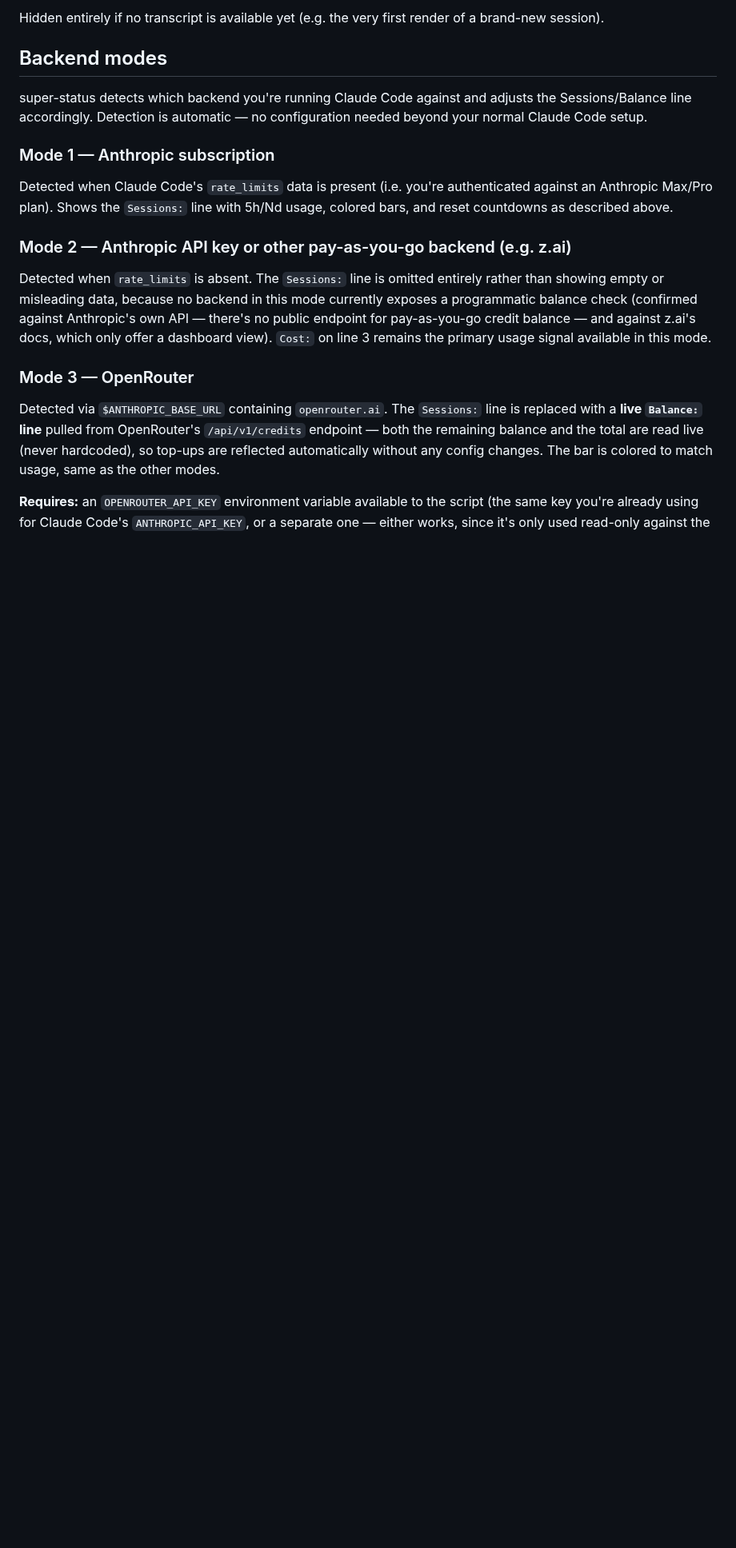
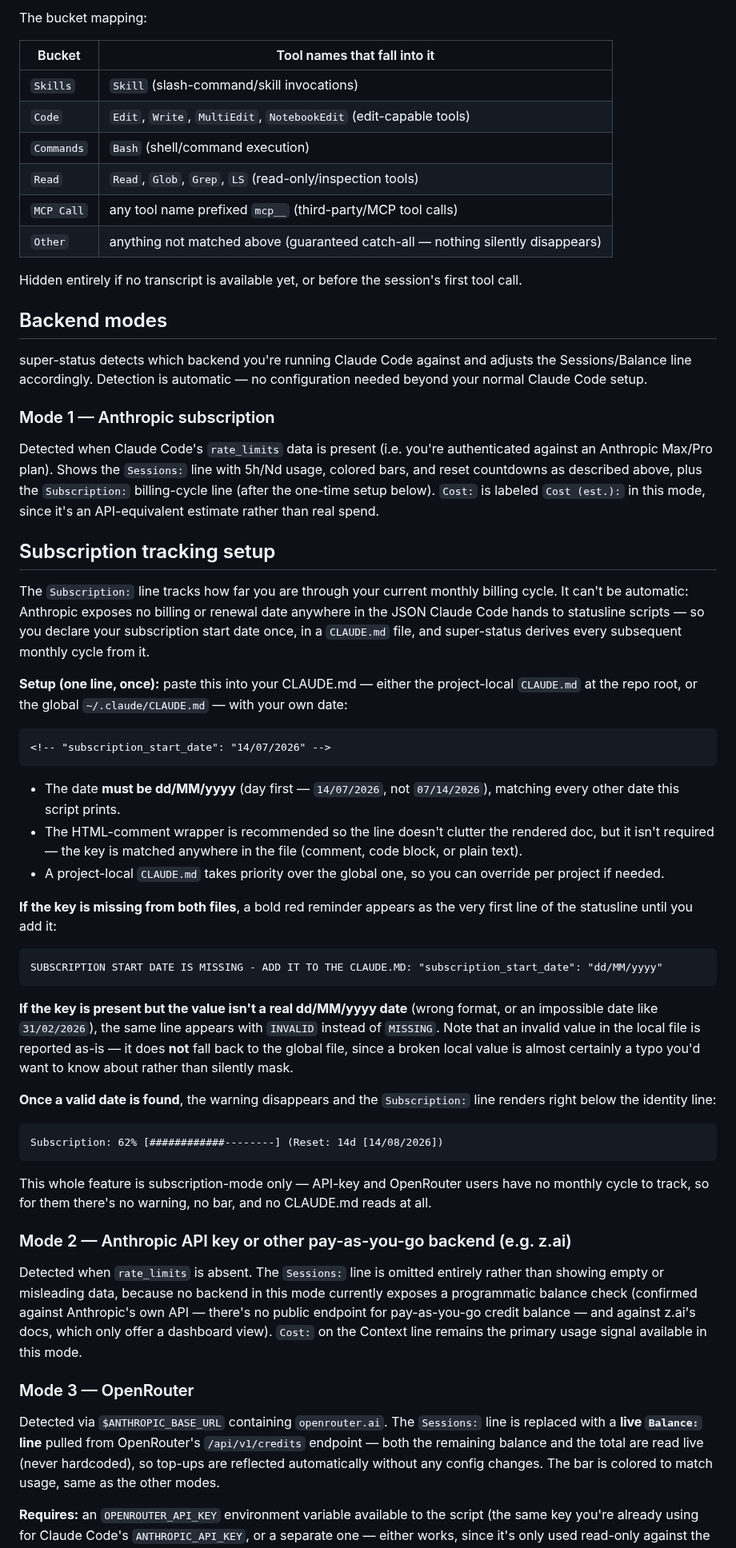
Before and after one commit to orassayag/super-status, a Markdown page: README.md, the part around one of its changes. Shown at 80% size. Rendered like a GitHub page; blank space fills up the shorter version.

````diff
--- a/README.md
+++ b/README.md
@@ -179,5 +187,16 @@ Colors: green = healthy, orange = getting close, red = at/near the limit (the we
 
-Hidden entirely if no transcript is available yet (e.g. the very first render of a brand-new session).
+The bucket mapping:
+
+| Bucket     | Tool names that fall into it                                     |
+|------------|------------------------------------------------------------------|
+| `Skills`   | `Skill` (slash-command/skill invocations)                        |
+| `Code`     | `Edit`, `Write`, `MultiEdit`, `NotebookEdit` (edit-capable tools) |
+| `Commands` | `Bash` (shell/command execution)                                 |
+| `Read`     | `Read`, `Glob`, `Grep`, `LS` (read-only/inspection tools)         |
+| `MCP Call` | any tool name prefixed `mcp__` (third-party/MCP tool calls)      |
+| `Other`    | anything not matched above (guaranteed catch-all — nothing silently disappears) |
+
+Hidden entirely if no transcript is available yet, or before the session's first tool call.
 
 ## Backend modes
 
@@ -185,11 +204,41 @@ super-status detects which backend you're running Claude Code against and adjust
 
 ### Mode 1 — Anthropic subscription
 
-Detected when Claude Code's `rate_limits` data is present (i.e. you're authenticated against an Anthropic Max/Pro plan). Shows the `Sessions:` line with 5h/Nd usage, colored bars, and reset countdowns as described above.
+Detected when Claude Code's `rate_limits` data is present (i.e. you're authenticated against an Anthropic Max/Pro plan). Shows the `Sessions:` line with 5h/Nd usage, colored bars, and reset countdowns as described above, plus the `Subscription:` billing-cycle line (after the one-time setup below). `Cost:` is labeled `Cost (est.):` in this mode, since it's an API-equivalent estimate rather than real spend.
+
+## Subscription tracking setup
+
+The `Subscription:` line tracks how far you are through your current monthly billing cycle. It can't be automatic: Anthropic exposes no billing or renewal date anywhere in the JSON Claude Code hands to statusline scripts — so you declare your subscription start date once, in a `CLAUDE.md` file, and super-status derives every subsequent monthly cycle from it.
+
+**Setup (one line, once):** paste this into your CLAUDE.md — either the project-local `CLAUDE.md` at the repo root, or the global `~/.claude/CLAUDE.md` — with your own date:
+
+```
+<!-- "subscription_start_date": "14/07/2026" -->
+```
+
+- The date **must be dd/MM/yyyy** (day first — `14/07/2026`, not `07/14/2026`), matching every other date this script prints.
+- The HTML-comment wrapper is recommended so the line doesn't clutter the rendered doc, but it isn't required — the key is matched anywhere in the file (comment, code block, or plain text).
+- A project-local `CLAUDE.md` takes priority over the global one, so you can override per project if needed.
+
+**If the key is missing from both files**, a bold red reminder appears as the very first line of the statusline until you add it:
+
+```
+SUBSCRIPTION START DATE IS MISSING - ADD IT TO THE CLAUDE.MD: "subscription_start_date": "dd/MM/yyyy"
+```
+
+**If the key is present but the value isn't a real dd/MM/yyyy date** (wrong format, or an impossible date like `31/02/2026`), the same line appears with `INVALID` instead of `MISSING`. Note that an invalid value in the local file is reported as-is — it does **not** fall back to the global file, since a broken local value is almost certainly a typo you'd want to know about rather than silently mask.
+
+**Once a valid date is found**, the warning disappears and the `Subscription:` line renders right below the identity line:
+
+```
+Subscription: 62% [############--------] (Reset: 14d [14/08/2026])
+```
+
+This whole feature is subscription-mode only — API-key and OpenRouter users have no monthly cycle to track, so for them there's no warning, no bar, and no CLAUDE.md reads at all.
 
 ### Mode 2 — Anthropic API key or other pay-as-you-go backend (e.g. z.ai)
 
-Detected when `rate_limits` is absent. The `Sessions:` line is omitted entirely rather than showing empty or misleading data, because no backend in this mode currently exposes a programmatic balance check (confirmed against Anthropic's own API — there's no public endpoint for pay-as-you-go credit balance — and against z.ai's docs, which only offer a dashboard view). `Cost:` on line 3 remains the primary usage signal available in this mode.
+Detected when `rate_limits` is absent. The `Sessions:` line is omitted entirely rather than showing empty or misleading data, because no backend in this mode currently exposes a programmatic balance check (confirmed against Anthropic's own API — there's no public endpoint for pay-as-you-go credit balance — and against z.ai's docs, which only offer a dashboard view). `Cost:` on the Context line remains the primary usage signal available in this mode.
 
 ### Mode 3 — OpenRouter
 
````
Also changed, not shown: other parts of README.md (+43 -33 lines), docs/plan-features.md (added, +279 -0 lines), images/demo.png, 1 other file.
